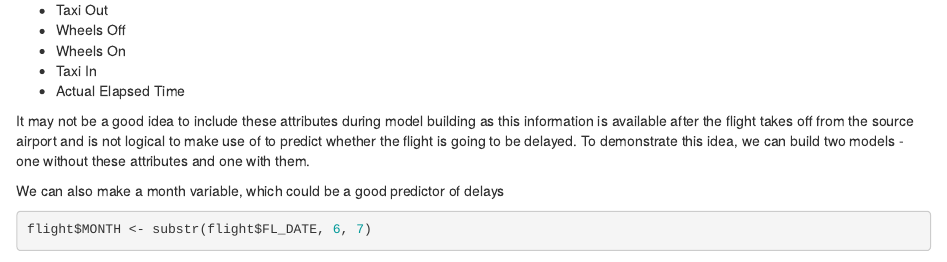
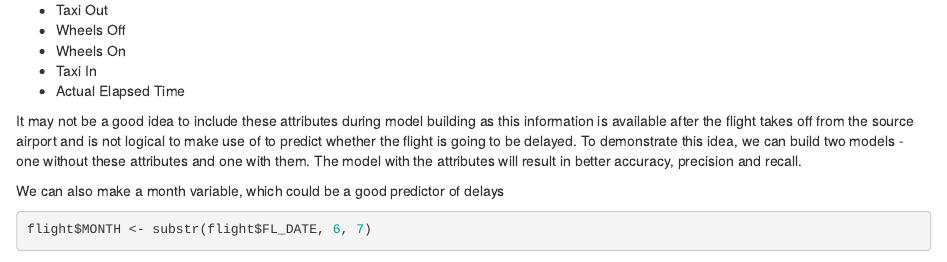
Before and after one commit to KumarAditya98/Airline_Delay-Cancellation_Prediction, an R Markdown document (Technical_Analysis.Rmd): the page in a window 1100 px wide, from 1950 px down. Rendered offline with R 4.5, knitr and Pandoc, with nearby package versions; some code elsewhere in the file could not run offline.

Commit message:
Update Technical_Analysis.Rmd

````diff
--- a/Technical_Analysis.Rmd
+++ b/Technical_Analysis.Rmd
@@ -103,7 +103,7 @@ From the glossary, we can also identify a few attributes that give a lot of info
 * Taxi In
 * Actual Elapsed Time
 
-It may not be a good idea to include these attributes during model building as this information is available after the flight takes off from the source airport and is not logical to make use of to predict whether the flight is going to be delayed. To demonstrate this idea, we can build two models - one without these attributes and one with them.
+It may not be a good idea to include these attributes during model building as this information is available after the flight takes off from the source airport and is not logical to make use of to predict whether the flight is going to be delayed. To demonstrate this idea, we can build two models - one without these attributes and one with them. The model with the attributes will result in better accuracy, precision and recall.
 
 We can also make a month variable, which could be a good predictor of delays
 ```{r}
````
